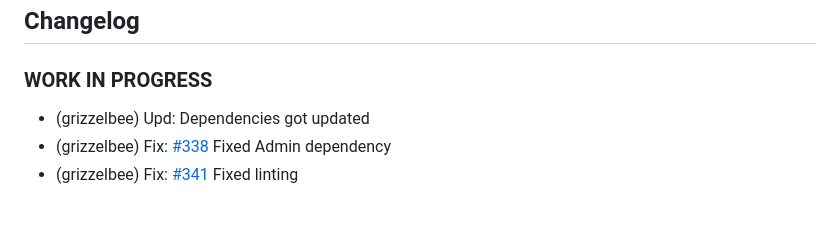
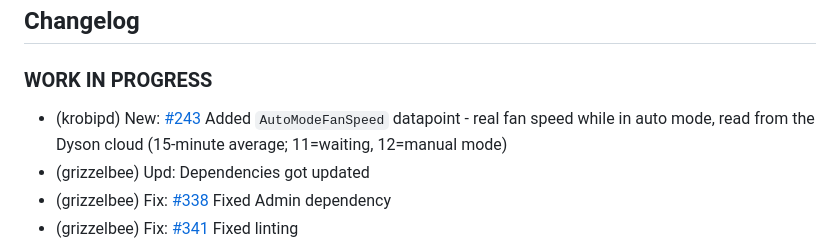
Before and after one commit to Grizzelbee/ioBroker.dysonairpurifier, a Markdown page: README.md, the part around the change. GitHub-like rendering; blank space fills up the shorter version.

Commit message:
Add changelog entry for AutoModeFanSpeed (#243)

```diff
--- a/README.md
+++ b/README.md
@@ -188,6 +188,7 @@ This is nice to know because the devices usually send (at least mine do) their s
 
 ## Changelog
 ### **WORK IN PROGRESS**
+- (krobipd) New: [#243](https://github.com/Grizzelbee/ioBroker.dysonairpurifier/issues/243) Added `AutoModeFanSpeed` datapoint - real fan speed while in auto mode, read from the Dyson cloud (15-minute average; 11=waiting, 12=manual mode)
 - (grizzelbee) Upd: Dependencies got updated
 - (grizzelbee) Fix: [#338](https://github.com/Grizzelbee/ioBroker.dysonairpurifier/issues/338) Fixed Admin dependency
 - (grizzelbee) Fix: [#341](https://github.com/Grizzelbee/ioBroker.dysonairpurifier/issues/341) Fixed linting
```
